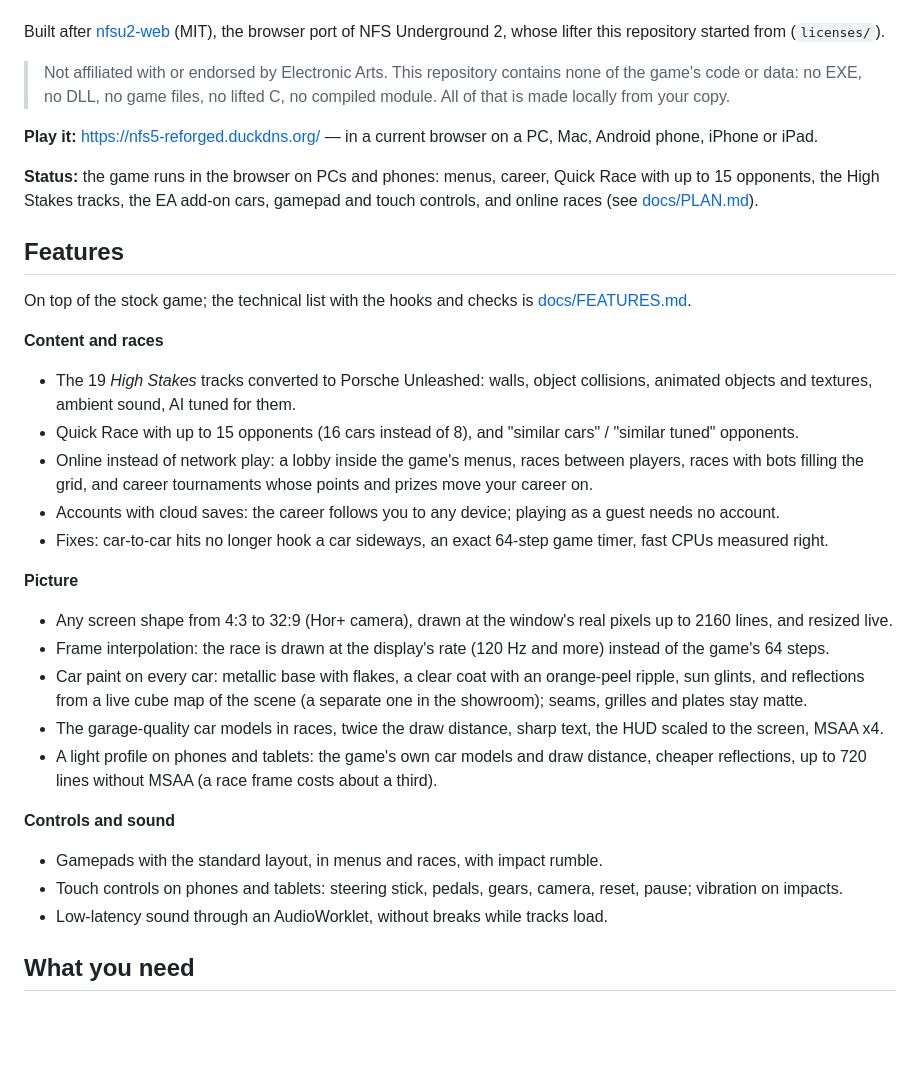
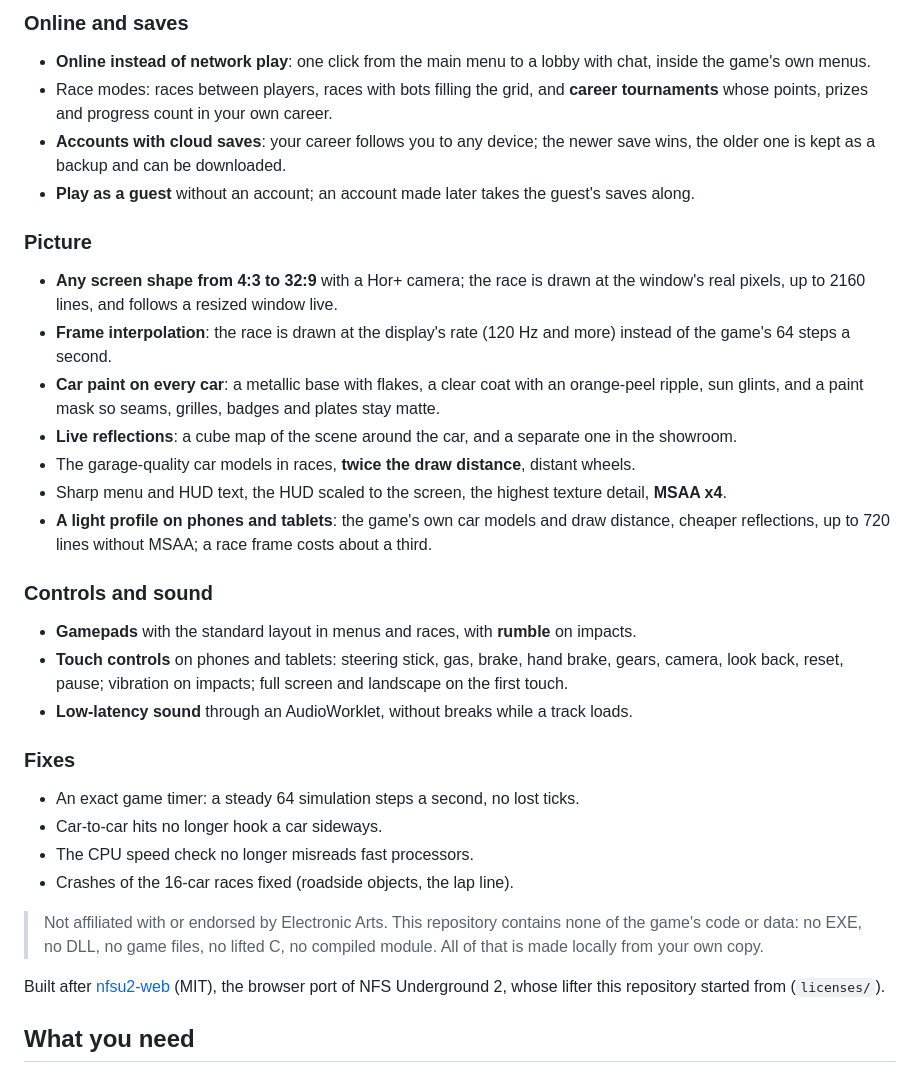
Before and after one commit to 12dm1/nfs5-web, a Markdown page: README.md, the part around one of its changes. GitHub-like rendering; blank space fills up the shorter version.

Commit message:
README: the play link, screenshots and the full feature list at the top
Co-Authored-By: Claude Opus 5.5 <noreply@anthropic.com>

```diff
--- a/README.md
+++ b/README.md
@@ -7,41 +42,41 @@ on Web Audio. You bring your own copy of the game.
+### Online and saves
+- **Online instead of network play**: one click from the main menu to a lobby with chat, inside the game's own menus.
+- Race modes: races between players, races with bots filling the grid, and **career tournaments** whose points,
+  prizes and progress count in your own career.
+- **Accounts with cloud saves**: your career follows you to any device; the newer save wins, the older one is kept as
+  a backup and can be downloaded.
+- **Play as a guest** without an account; an account made later takes the guest's saves along.
+
+### Picture
+- **Any screen shape from 4:3 to 32:9** with a Hor+ camera; the race is drawn at the window's real pixels, up to
+  2160 lines, and follows a resized window live.
+- **Frame interpolation**: the race is drawn at the display's rate (120 Hz and more) instead of the game's 64 steps
+  a second.
+- **Car paint on every car**: a metallic base with flakes, a clear coat with an orange-peel ripple, sun glints, and a
+  paint mask so seams, grilles, badges and plates stay matte.
+- **Live reflections**: a cube map of the scene around the car, and a separate one in the showroom.
+- The garage-quality car models in races, **twice the draw distance**, distant wheels.
+- Sharp menu and HUD text, the HUD scaled to the screen, the highest texture detail, **MSAA x4**.
+- **A light profile on phones and tablets**: the game's own car models and draw distance, cheaper reflections, up to
+  720 lines without MSAA; a race frame costs about a third.
+
+### Controls and sound
+- **Gamepads** with the standard layout in menus and races, with **rumble** on impacts.
+- **Touch controls** on phones and tablets: steering stick, gas, brake, hand brake, gears, camera, look back, reset,
+  pause; vibration on impacts; full screen and landscape on the first touch.
+- **Low-latency sound** through an AudioWorklet, without breaks while a track loads.
+
+### Fixes
+- An exact game timer: a steady 64 simulation steps a second, no lost ticks.
+- Car-to-car hits no longer hook a car sideways.
+- The CPU speed check no longer misreads fast processors.
+- Crashes of the 16-car races fixed (roadside objects, the lap line).
+
+> Not affiliated with or endorsed by Electronic Arts. This repository contains none of the game's code or data:
+> no EXE, no DLL, no game files, no lifted C, no compiled module. All of that is made locally from your own copy.
 
 Built after [nfsu2-web](https://github.com/th0mk/nfsu2-web) (MIT), the browser port of NFS Underground 2, whose
 lifter this repository started from (`licenses/`).
-
-> Not affiliated with or endorsed by Electronic Arts. This repository contains none of the game's code or data:
-> no EXE, no DLL, no game files, no lifted C, no compiled module. All of that is made locally from your copy.
-
-**Play it:** https://nfs5-reforged.duckdns.org/ — in a current browser on a PC, Mac, Android phone, iPhone or iPad.
-
-**Status:** the game runs in the browser on PCs and phones: menus, career, Quick Race with up to 15 opponents,
-the High Stakes tracks, the EA add-on cars, gamepad and touch controls, and online races (see [docs/PLAN.md](docs/PLAN.md)).
-
-## Features
-
-On top of the stock game; the technical list with the hooks and checks is [docs/FEATURES.md](docs/FEATURES.md).
-
-**Content and races**
-- The 19 *High Stakes* tracks converted to Porsche Unleashed: walls, object collisions, animated objects and textures,
-  ambient sound, AI tuned for them.
-- Quick Race with up to 15 opponents (16 cars instead of 8), and "similar cars" / "similar tuned" opponents.
-- Online instead of network play: a lobby inside the game's menus, races between players, races with bots filling
-  the grid, and career tournaments whose points and prizes move your career on.
-- Accounts with cloud saves: the career follows you to any device; playing as a guest needs no account.
-- Fixes: car-to-car hits no longer hook a car sideways, an exact 64-step game timer, fast CPUs measured right.
-
-**Picture**
-- Any screen shape from 4:3 to 32:9 (Hor+ camera), drawn at the window's real pixels up to 2160 lines, and resized live.
-- Frame interpolation: the race is drawn at the display's rate (120 Hz and more) instead of the game's 64 steps.
-- Car paint on every car: metallic base with flakes, a clear coat with an orange-peel ripple, sun glints, and
-  reflections from a live cube map of the scene (a separate one in the showroom); seams, grilles and plates stay matte.
-- The garage-quality car models in races, twice the draw distance, sharp text, the HUD scaled to the screen, MSAA x4.
-- A light profile on phones and tablets: the game's own car models and draw distance, cheaper reflections, up to 720
-  lines without MSAA (a race frame costs about a third).
-
-**Controls and sound**
-- Gamepads with the standard layout, in menus and races, with impact rumble.
-- Touch controls on phones and tablets: steering stick, pedals, gears, camera, reset, pause; vibration on impacts.
-- Low-latency sound through an AudioWorklet, without breaks while tracks load.
 
 ## What you need
 
```
Also changed, not shown: other parts of README.md (+36 -1 lines), docs/screens/quick-race-menu.jpg (added), docs/screens/race-16-cars.jpg (added), docs/screens/race-biplane.jpg (added), docs/screens/race-snow.jpg (added), docs/screens/race-train.jpg (added).
